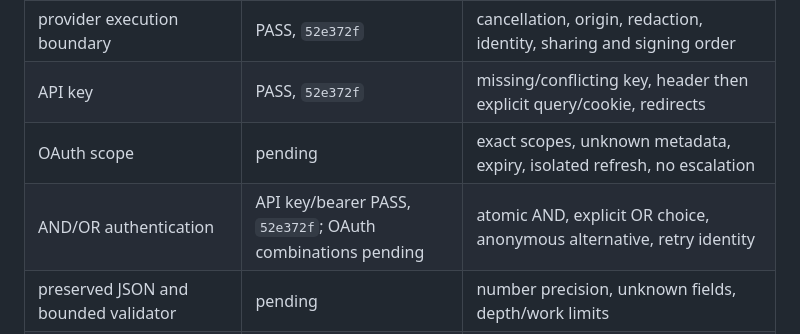
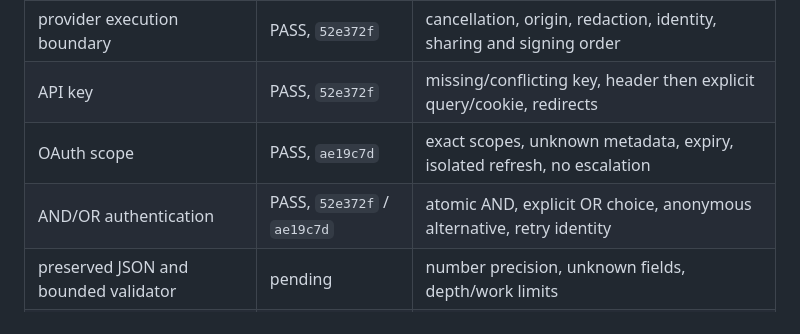
Before and after one commit to InnoSquadCorp/InnoNetwork, a Markdown page: docs/OPENAPI_EXPANSION_EXECUTION.md, the part around one of its changes. Rendered like a GitHub page.

```diff
--- a/docs/OPENAPI_EXPANSION_EXECUTION.md
+++ b/docs/OPENAPI_EXPANSION_EXECUTION.md
@@ -32,8 +32,8 @@ must fail generation, not be silently ignored.
 | security IR | PASS, `c453d55` | 29 generator tests, typecheck, runtime roundtrip, two-run identical output |
 | provider execution boundary | PASS, `52e372f` | cancellation, origin, redaction, identity, sharing and signing order |
 | API key | PASS, `52e372f` | missing/conflicting key, header then explicit query/cookie, redirects |
-| OAuth scope | pending | exact scopes, unknown metadata, expiry, isolated refresh, no escalation |
-| AND/OR authentication | API key/bearer PASS, `52e372f`; OAuth combinations pending | atomic AND, explicit OR choice, anonymous alternative, retry identity |
+| OAuth scope | PASS, `ae19c7d` | exact scopes, unknown metadata, expiry, isolated refresh, no escalation |
+| AND/OR authentication | PASS, `52e372f` / `ae19c7d` | atomic AND, explicit OR choice, anonymous alternative, retry identity |
 | preserved JSON and bounded validator | pending | number precision, unknown fields, depth/work limits |
 | named local-reference anyOf | pending | zero/one/multiple matches, encode validation, typed views |
 | final release preflight/consumers | pending | final revision, all local gates; remote/device gates separate |
```
Also changed, not shown: other parts of docs/OPENAPI_EXPANSION_EXECUTION.md (+57 -2 lines).
